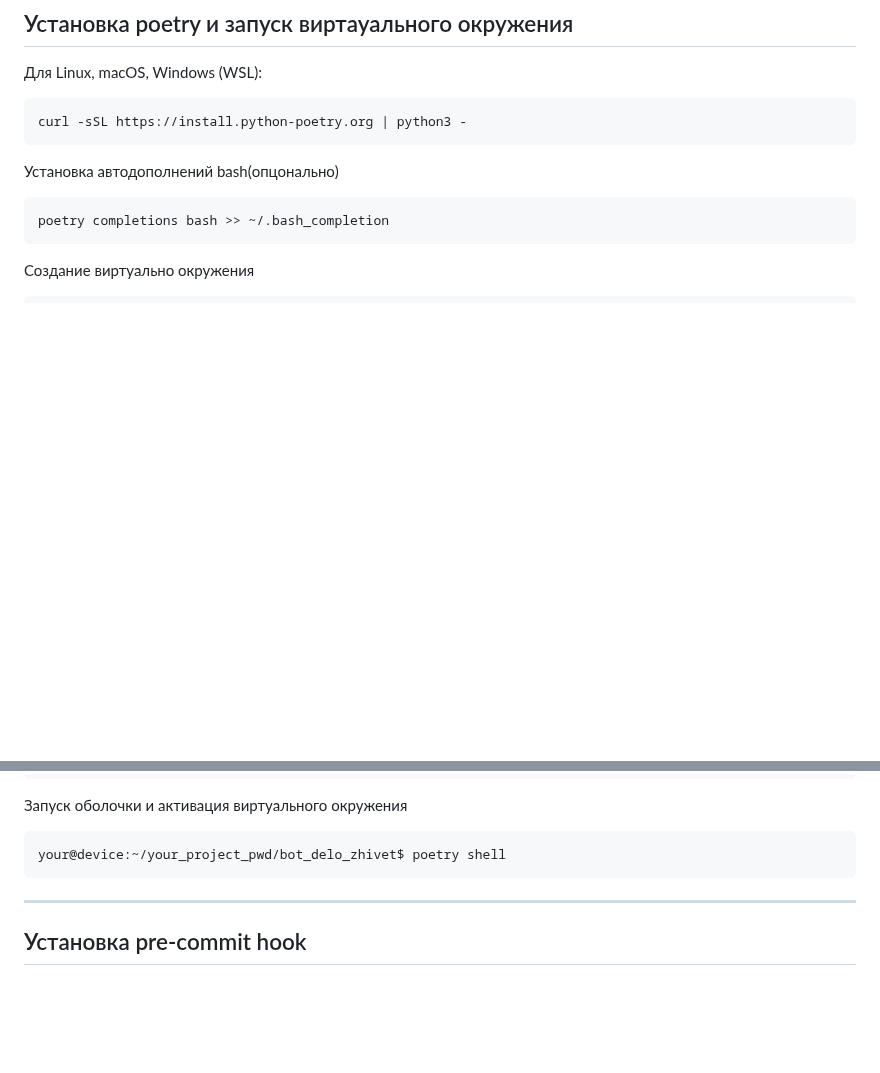
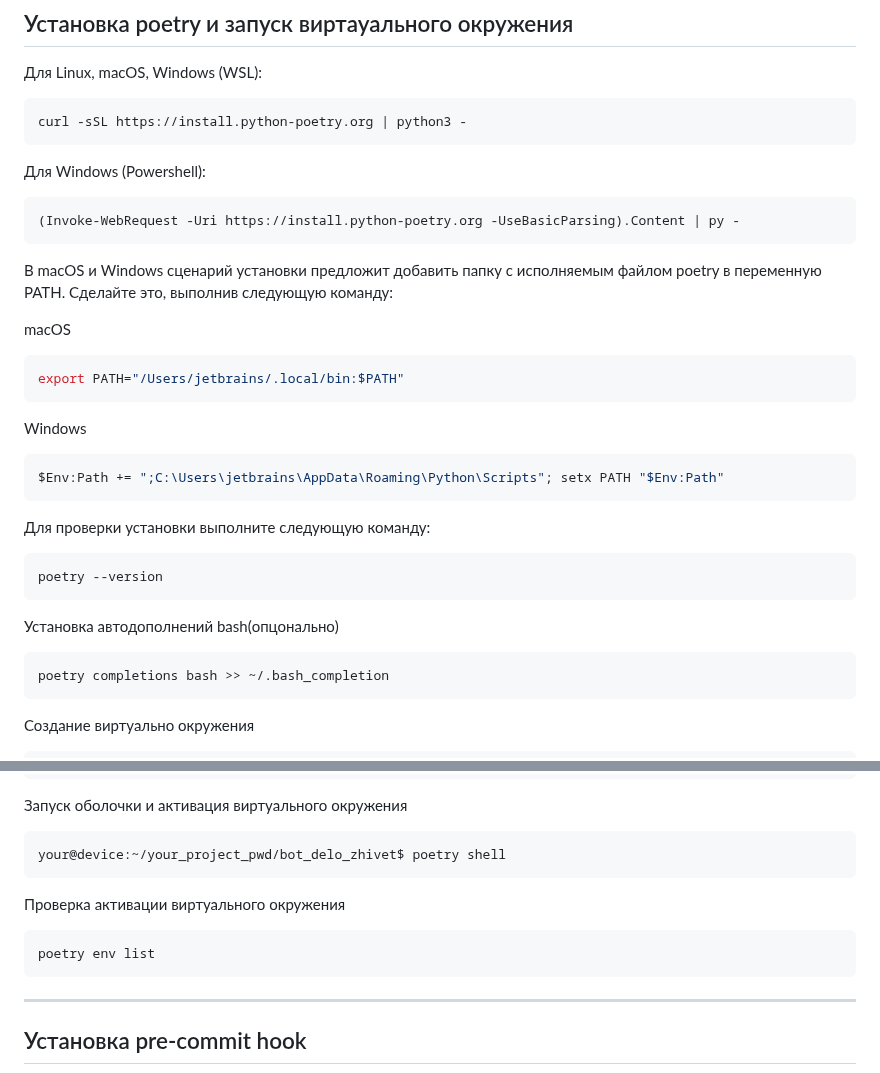
Before and after one commit to Studio-Yandex-Practicum/bot_delo_zhivet, a Markdown page: README.md, 2 parts joined by grey strips. GitHub-like rendering; blank space fills up the shorter version.

Commit message:
refactor readme(install poetry)

````diff
--- a/README.md
+++ b/README.md
@@ -12,6 +12,24 @@ ___
 Для Linux, macOS, Windows (WSL):
 ```bash
 curl -sSL https://install.python-poetry.org | python3 -
+```
+Для Windows (Powershell):
+```bash
+(Invoke-WebRequest -Uri https://install.python-poetry.org -UseBasicParsing).Content | py -
+```
+В macOS и Windows сценарий установки предложит добавить папку с исполняемым файлом poetry в переменную PATH. Сделайте это, выполнив следующую команду:
+
+macOS
+```bash
+export PATH="/Users/jetbrains/.local/bin:$PATH"
+```
+Windows
+```bash
+$Env:Path += ";C:\Users\jetbrains\AppData\Roaming\Python\Scripts"; setx PATH "$Env:Path"
+```
+Для проверки установки выполните следующую команду:
+```bash
+poetry --version
 ```
 Установка автодополнений bash(опцонально)
 ```bash
@@ -28,6 +46,10 @@ poetry install
 Запуск оболочки и активация виртуального окружения
 ```bash
 your@device:~/your_project_pwd/bot_delo_zhivet$ poetry shell
+```
+Проверка активации виртуального окружения
+```bash
+poetry env list
 ```
 ___
 ## Установка pre-commit hook
````
